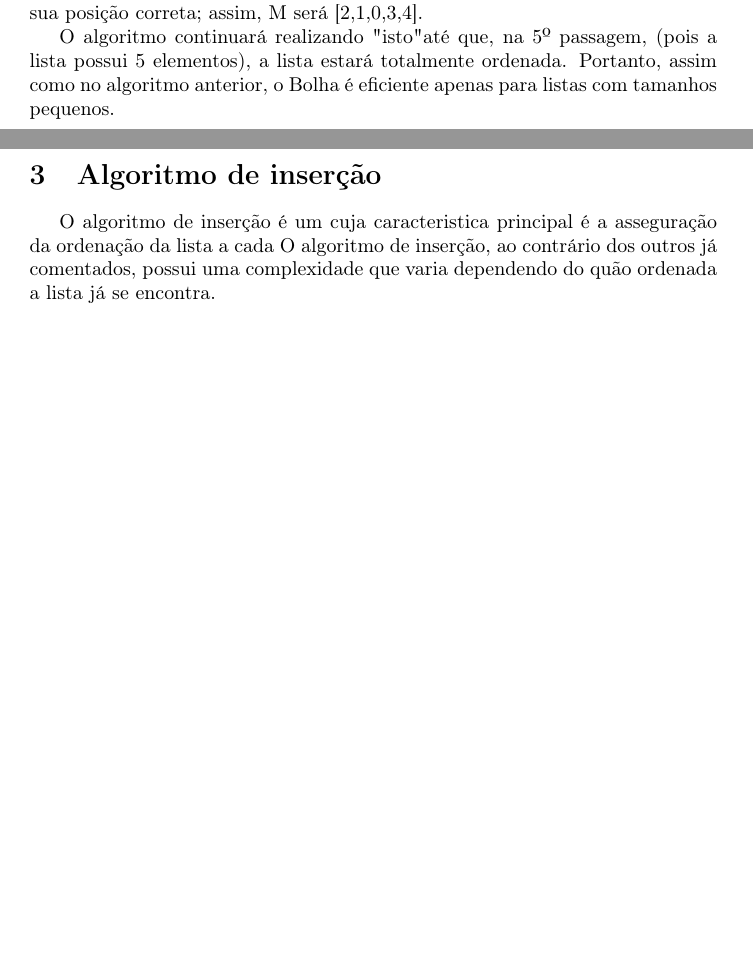
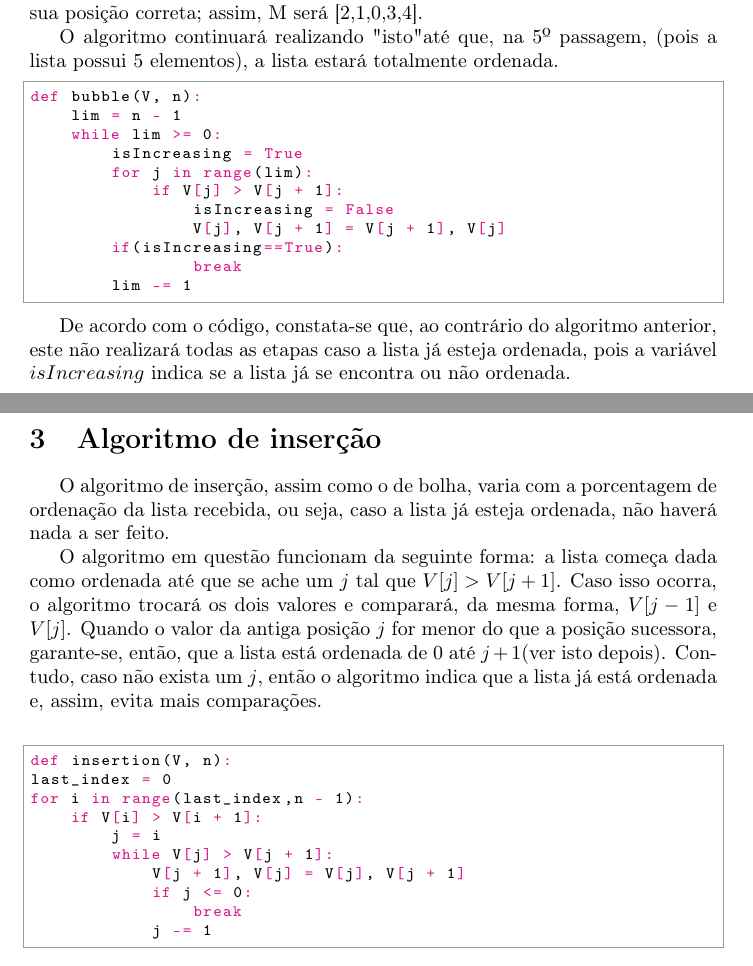
Before and after one commit to ViktorSouza/Analysis-of-different-sorting-algorithms, a LaTeX document (main.tex, which reads bubble.tex, insertion.tex): two parts of pages 6 and 7 of 9, joined at a grey line, cut so that both start at the same text, the shorter picture padded with empty space. Compiled offline with pdfLaTeX.

Commit message:
texts added

```diff
--- a/bubble.tex
+++ b/bubble.tex
@@ -5,4 +5,19 @@ O algoritmo de bolha é um algoritmo cuja complexidade é, assim como o anterior
 Na primeira passagem, o maior valor da lista (4) estará em seu lugar correto, ou seja, M será [3,2,1,0,4]. Na segunda passagem, o segundo maior elemento também estará posicionado em sua posição correta; assim, M será [2,1,0,3,4].
 
 O algoritmo continuará realizando "isto" até que, na 5º passagem, (pois a lista possui 5 elementos), a lista estará totalmente ordenada.
-Portanto, assim como no algoritmo anterior, o Bolha é eficiente apenas para listas com tamanhos pequenos.
+
+\begin{python}
+def bubble(V, n):
+    lim = n - 1
+    while lim >= 0:
+        isIncreasing = True
+        for j in range(lim):
+            if V[j] > V[j + 1]:
+                isIncreasing = False
+                V[j], V[j + 1] = V[j + 1], V[j]
+        if(isIncreasing==True):
+                break
+        lim -= 1
+\end{python}
+
+De acordo com o código, constata-se que, ao contrário do algoritmo anterior, este não realizará todas as etapas caso a lista já esteja ordenada, pois a variável $isIncreasing$ indica se a lista já se encontra ou não ordenada.
--- a/insertion.tex
+++ b/insertion.tex
@@ -1,3 +1,19 @@
 \section{Algoritmo de inserção}
-O algoritmo de inserção é um cuja caracteristica principal é a asseguração da ordenação da lista a cada
-O algoritmo de inserção, ao contrário dos outros já comentados, possui uma complexidade que varia dependendo do quão ordenada a lista já se encontra.
+O algoritmo de inserção, assim como o de bolha, varia com a porcentagem de ordenação da lista recebida, ou seja, caso a lista já esteja ordenada, não haverá nada a ser feito.
+
+
+O algoritmo em questão funcionam da seguinte forma: a lista começa dada como ordenada até que se ache um $j$ tal que $V[j]>V[j+1]$. Caso isso ocorra, o algoritmo trocará os dois valores e comparará, da mesma forma, $V[j-1]$ e $V[j]$. Quando o valor da antiga posição $j$ for menor do que a posição sucessora, garante-se, então, que a lista está ordenada de 0 até $j+1$(ver isto depois). Contudo, caso não exista um $j$, então o algoritmo indica que a lista já está ordenada e, assim, evita mais comparações.
+\\
+
+\begin{python}
+def insertion(V, n):
+last_index = 0
+for i in range(last_index,n - 1):
+    if V[i] > V[i + 1]:
+        j = i
+        while V[j] > V[j + 1]:
+            V[j + 1], V[j] = V[j], V[j + 1]
+            if j <= 0:
+                break
+            j -= 1
+\end{python}
--- a/main.tex
+++ b/main.tex
@@ -1,11 +1,17 @@
 \documentclass[10pt,a4paper]{article}
 \usepackage{indentfirst}
+% \usepackage{minted}
+% \usemintedstyle{manni}
+\usepackage{pythonhighlight}
 \usepackage[utf8]{inputenc}
 \usepackage[portuguese]{babel}
+\usepackage{listings}
 \usepackage[T1]{fontenc}
 \usepackage{amsmath}
+\usepackage{graphicx}
 \usepackage{amsfonts}
 \usepackage{amssymb}
+\graphicspath{ {./plots/} }
 \author{João Viktor Souza Almeida}
 \title{Análise de diferentes algoritmos de ordenação}
 
```
Also changed, not shown: selection.tex (+15 -0 lines), main.pdf, plots/first.png (added), plots/results.png (deleted), plots/second.png (added), main.tex (30 more changed lines), 13 other files.
